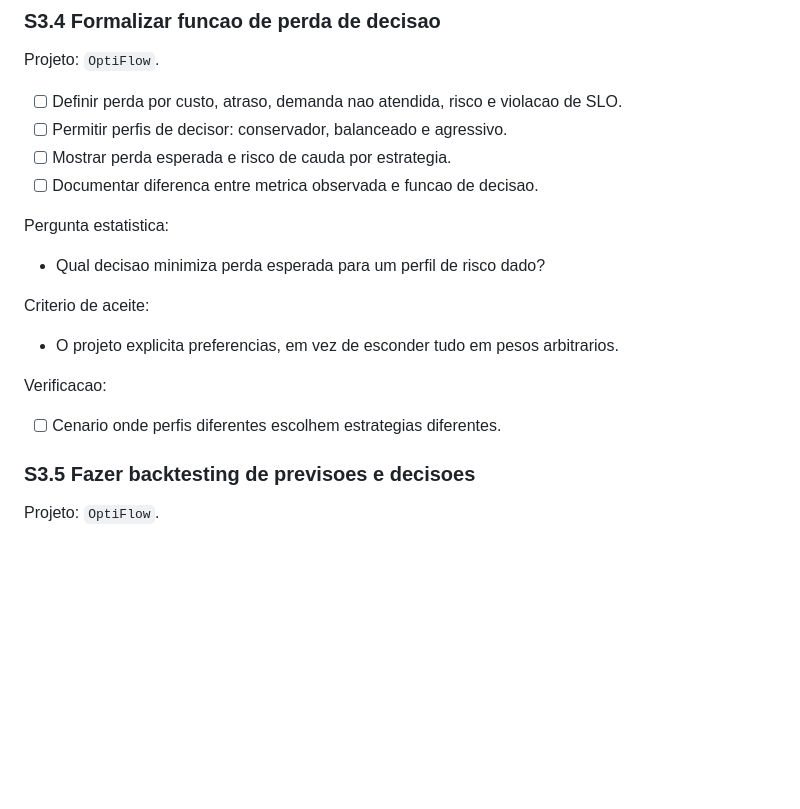
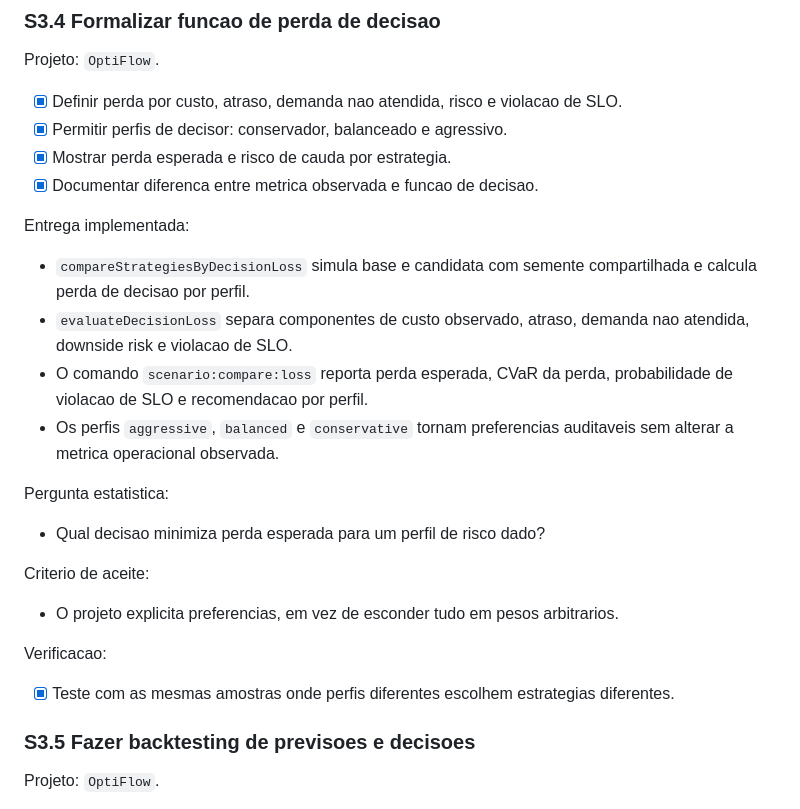
Before and after one commit to VarnerDamascenoJr/OptiFlow, a Markdown page: docs/portfolio-statistics-masters-backlog.md, the part around the change. Drawn GitHub-style; blank space fills up the shorter version.

Commit message:
docs: document decision loss function

```diff
--- a/docs/portfolio-statistics-masters-backlog.md
+++ b/docs/portfolio-statistics-masters-backlog.md
@@ -613,11 +613,22 @@ Verificacao:
 
 Projeto: `OptiFlow`.
 
-- [ ] Definir perda por custo, atraso, demanda nao atendida, risco e violacao
+- [x] Definir perda por custo, atraso, demanda nao atendida, risco e violacao
   de SLO.
-- [ ] Permitir perfis de decisor: conservador, balanceado e agressivo.
-- [ ] Mostrar perda esperada e risco de cauda por estrategia.
-- [ ] Documentar diferenca entre metrica observada e funcao de decisao.
+- [x] Permitir perfis de decisor: conservador, balanceado e agressivo.
+- [x] Mostrar perda esperada e risco de cauda por estrategia.
+- [x] Documentar diferenca entre metrica observada e funcao de decisao.
+
+Entrega implementada:
+
+- `compareStrategiesByDecisionLoss` simula base e candidata com semente
+  compartilhada e calcula perda de decisao por perfil.
+- `evaluateDecisionLoss` separa componentes de custo observado, atraso,
+  demanda nao atendida, downside risk e violacao de SLO.
+- O comando `scenario:compare:loss` reporta perda esperada, CVaR da perda,
+  probabilidade de violacao de SLO e recomendacao por perfil.
+- Os perfis `aggressive`, `balanced` e `conservative` tornam preferencias
+  auditaveis sem alterar a metrica operacional observada.
 
 Pergunta estatistica:
 
@@ -629,7 +640,8 @@ Criterio de aceite:
 
 Verificacao:
 
-- [ ] Cenario onde perfis diferentes escolhem estrategias diferentes.
+- [x] Teste com as mesmas amostras onde perfis diferentes escolhem estrategias
+  diferentes.
 
 ### S3.5 Fazer backtesting de previsoes e decisoes
 
```
Also changed, not shown: docs/statistical-simulation.md (+15 -0 lines), docs/strategy-comparison.md (+25 -0 lines).
